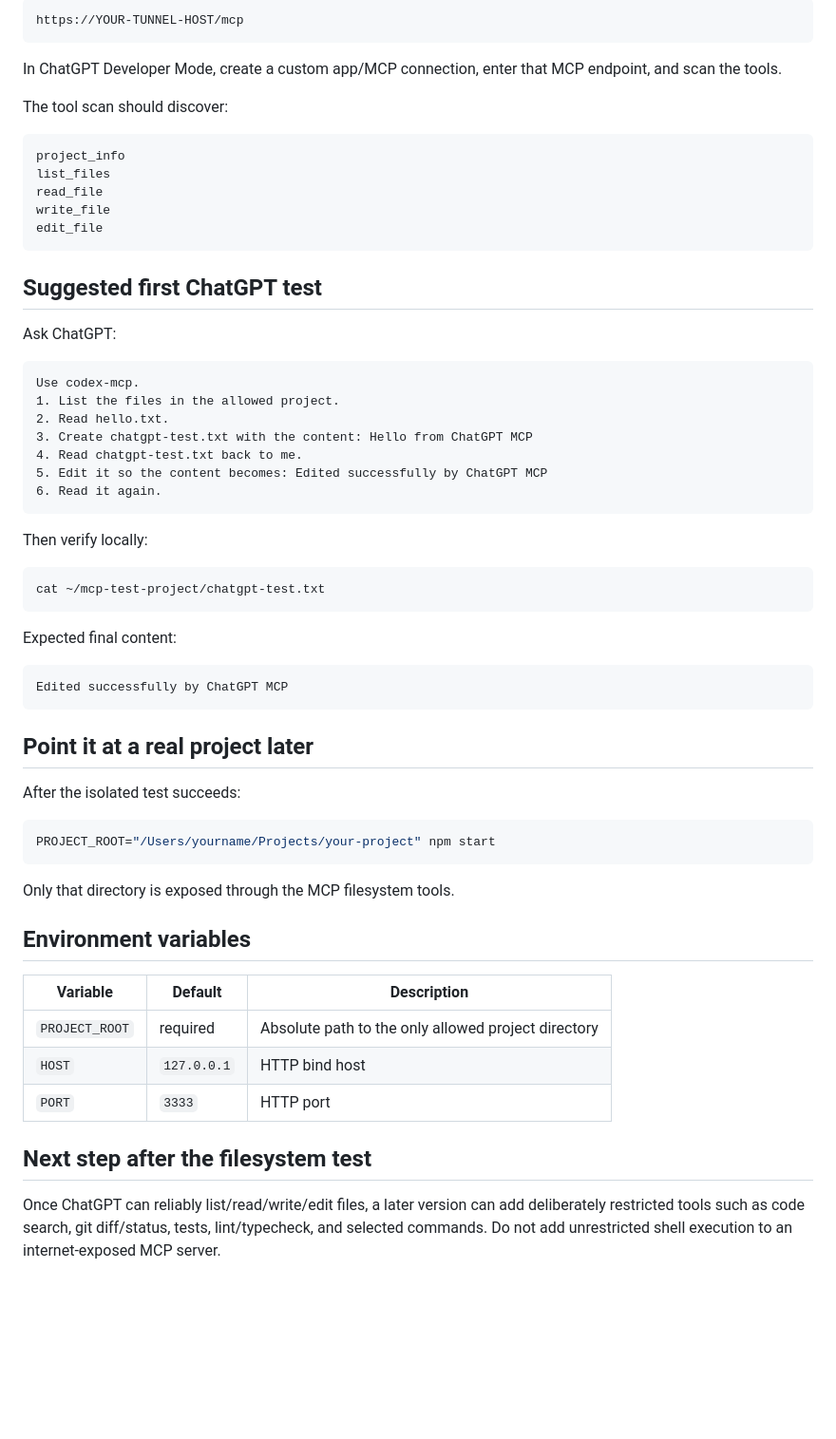
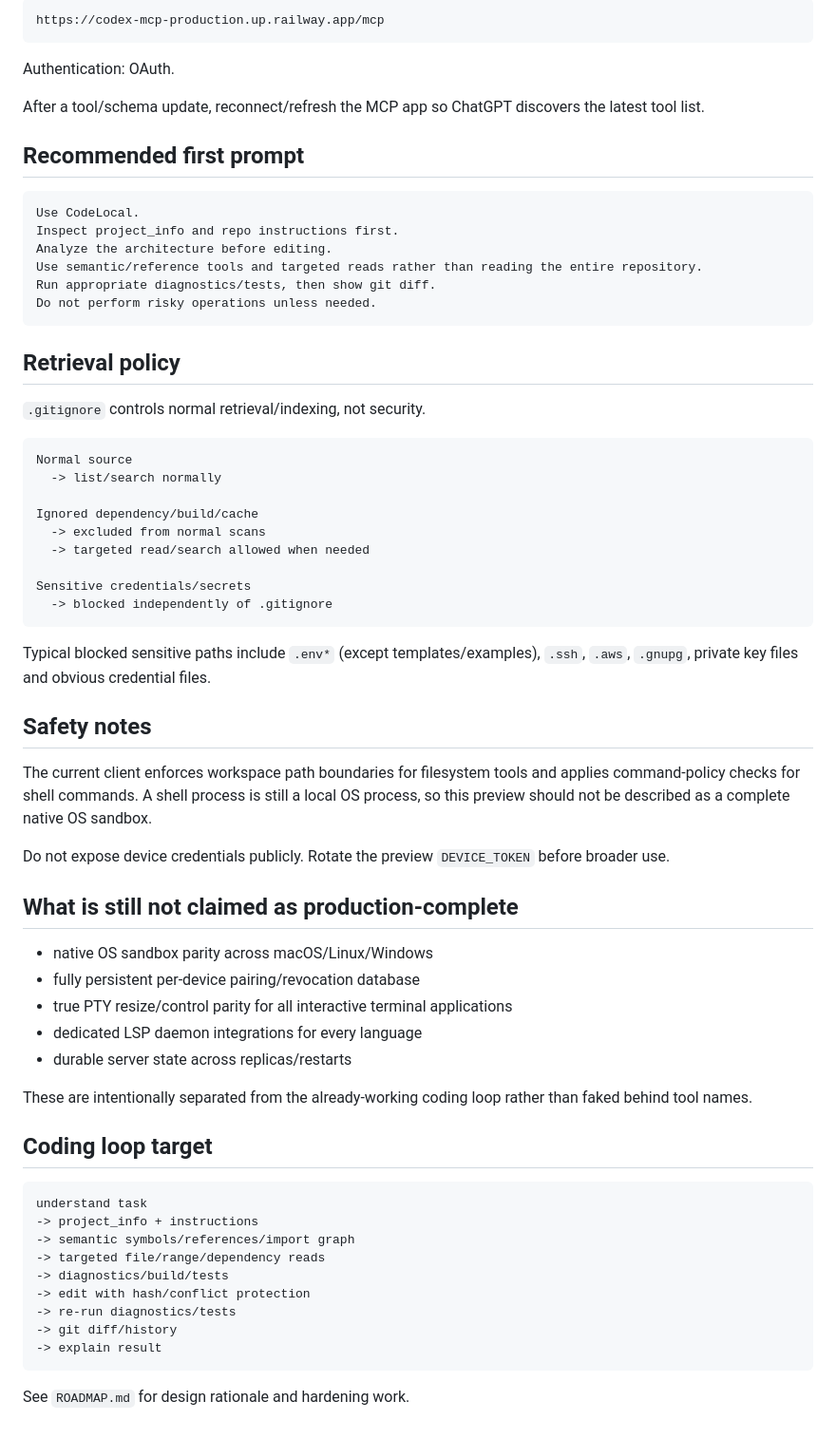
Before and after one commit to 0xmarkhydra/codelocal, a Markdown page: README.md, the part around one of its changes. Shown at 95% size. GitHub-like rendering; blank space fills up the shorter version.

Commit message:
docs: rewrite README for CodeLocal V1 preview

````diff
--- a/README.md
+++ b/README.md
@@ -76,64 +163,69 @@ Your MCP URL should ultimately look like:
 
 ```text
-https://YOUR-TUNNEL-HOST/mcp
+https://codex-mcp-production.up.railway.app/mcp
 ```
 
-In ChatGPT Developer Mode, create a custom app/MCP connection, enter that MCP endpoint, and scan the tools.
+Authentication: OAuth.
 
-The tool scan should discover:
+After a tool/schema update, reconnect/refresh the MCP app so ChatGPT discovers the latest tool list.
+
+## Recommended first prompt
 
 ```text
-project_info
-list_files
-read_file
-write_file
-edit_file
+Use CodeLocal.
+Inspect project_info and repo instructions first.
+Analyze the architecture before editing.
+Use semantic/reference tools and targeted reads rather than reading the entire repository.
+Run appropriate diagnostics/tests, then show git diff.
+Do not perform risky operations unless needed.
 ```
 
-## Suggested first ChatGPT test
+## Retrieval policy
 
-Ask ChatGPT:
+`.gitignore` controls normal retrieval/indexing, not security.
 
 ```text
-Use codex-mcp.
-1. List the files in the allowed project.
-2. Read hello.txt.
-3. Create chatgpt-test.txt with the content: Hello from ChatGPT MCP
-4. Read chatgpt-test.txt back to me.
-5. Edit it so the content becomes: Edited successfully by ChatGPT MCP
-6. Read it again.
+Normal source
+  -> list/search normally
+
+Ignored dependency/build/cache
+  -> excluded from normal scans
+  -> targeted read/search allowed when needed
+
+Sensitive credentials/secrets
+  -> blocked independently of .gitignore
 ```
 
-Then verify locally:
+Typical blocked sensitive paths include `.env*` (except templates/examples), `.ssh`, `.aws`, `.gnupg`, private key files and obvious credential files.
 
-```bash
-cat ~/mcp-test-project/chatgpt-test.txt
+## Safety notes
+
+The current client enforces workspace path boundaries for filesystem tools and applies command-policy checks for shell commands. A shell process is still a local OS process, so this preview should not be described as a complete native OS sandbox.
+
+Do not expose device credentials publicly. Rotate the preview `DEVICE_TOKEN` before broader use.
+
+## What is still not claimed as production-complete
+
+- native OS sandbox parity across macOS/Linux/Windows
+- fully persistent per-device pairing/revocation database
+- true PTY resize/control parity for all interactive terminal applications
+- dedicated LSP daemon integrations for every language
+- durable server state across replicas/restarts
+
+These are intentionally separated from the already-working coding loop rather than faked behind tool names.
+
+## Coding loop target
+
+```text
+understand task
+-> project_info + instructions
+-> semantic symbols/references/import graph
+-> targeted file/range/dependency reads
+-> diagnostics/build/tests
+-> edit with hash/conflict protection
+-> re-run diagnostics/tests
+-> git diff/history
+-> explain result
 ```
 
-Expected final content:
-
-```text
-Edited successfully by ChatGPT MCP
-```
-
-## Point it at a real project later
-
-After the isolated test succeeds:
-
-```bash
-PROJECT_ROOT="/Users/yourname/Projects/your-project" npm start
-```
-
-Only that directory is exposed through the MCP filesystem tools.
-
-## Environment variables
-
-| Variable | Default | Description |
-| --- | --- | --- |
-| `PROJECT_ROOT` | required | Absolute path to the only allowed project directory |
-| `HOST` | `127.0.0.1` | HTTP bind host |
-| `PORT` | `3333` | HTTP port |
-
-## Next step after the filesystem test
-
-Once ChatGPT can reliably list/read/write/edit files, a later version can add deliberately restricted tools such as code search, git diff/status, tests, lint/typecheck, and selected commands. Do not add unrestricted shell execution to an internet-exposed MCP server.
+See `ROADMAP.md` for design rationale and hardening work.
````
Also changed, not shown: other parts of README.md (+125 -38 lines).
